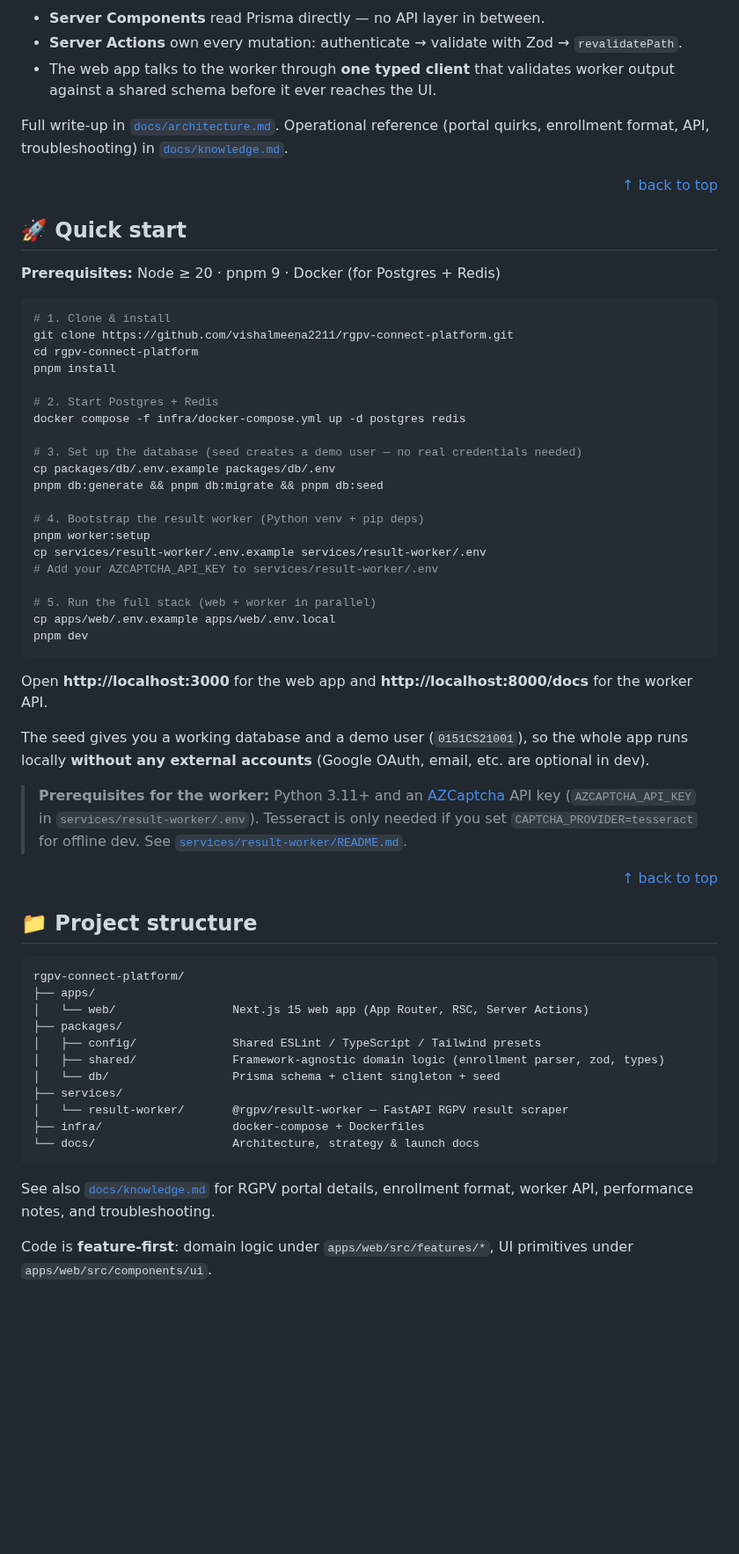
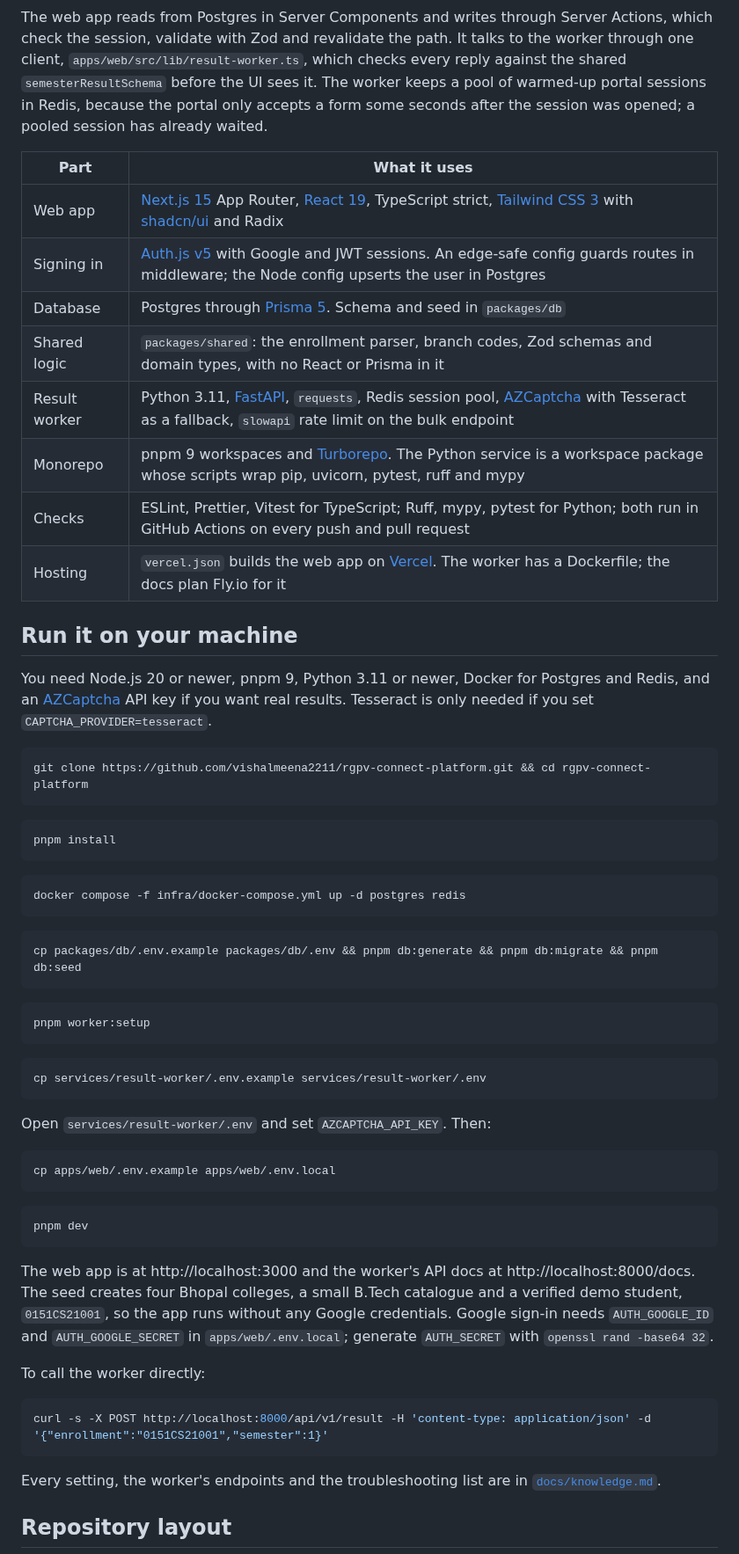
Before and after one commit to vishalmeena2211/rgpv-connect-platform, a Markdown page: README.md, the part around one of its changes. Shown at 88% size. Rendered like a GitHub page; blank space fills up the shorter version.

Commit message:
README in the house style: banner, badges, what it does, rules, trust, how it works, run, roadmap, credits, licence

````diff
--- a/README.md
+++ b/README.md
@@ -175,71 +104,65 @@ flowchart LR
 ```
 
-- **Server Components** read Prisma directly — no API layer in between.
-- **Server Actions** own every mutation: authenticate → validate with Zod → `revalidatePath`.
-- The web app talks to the worker through **one typed client** that validates worker output against a shared schema before it ever reaches the UI.
+The web app reads from Postgres in Server Components and writes through Server Actions, which check the session, validate with Zod and revalidate the path. It talks to the worker through one client, `apps/web/src/lib/result-worker.ts`, which checks every reply against the shared `semesterResultSchema` before the UI sees it. The worker keeps a pool of warmed-up portal sessions in Redis, because the portal only accepts a form some seconds after the session was opened; a pooled session has already waited.
 
-Full write-up in [`docs/architecture.md`](docs/architecture.md). Operational
-reference (portal quirks, enrollment format, API, troubleshooting) in
-[`docs/knowledge.md`](docs/knowledge.md).
+| Part | What it uses |
+|---|---|
+| Web app | [Next.js 15](https://nextjs.org) App Router, [React 19](https://react.dev), TypeScript strict, [Tailwind CSS 3](https://tailwindcss.com) with [shadcn/ui](https://ui.shadcn.com) and Radix |
+| Signing in | [Auth.js v5](https://authjs.dev) with Google and JWT sessions. An edge-safe config guards routes in middleware; the Node config upserts the user in Postgres |
+| Database | Postgres through [Prisma 5](https://www.prisma.io). Schema and seed in `packages/db` |
+| Shared logic | `packages/shared`: the enrollment parser, branch codes, Zod schemas and domain types, with no React or Prisma in it |
+| Result worker | Python 3.11, [FastAPI](https://fastapi.tiangolo.com), `requests`, Redis session pool, [AZCaptcha](https://azcaptcha.com) with Tesseract as a fallback, `slowapi` rate limit on the bulk endpoint |
+| Monorepo | pnpm 9 workspaces and [Turborepo](https://turbo.build). The Python service is a workspace package whose scripts wrap pip, uvicorn, pytest, ruff and mypy |
+| Checks | ESLint, Prettier, Vitest for TypeScript; Ruff, mypy, pytest for Python; both run in GitHub Actions on every push and pull request |
+| Hosting | `vercel.json` builds the web app on [Vercel](https://vercel.com). The worker has a Dockerfile; the docs plan Fly.io for it |
 
-<div align="right"><a href="#top">↑ back to top</a></div>
+## Run it on your machine
 
-## 🚀 Quick start
-
-**Prerequisites:** Node ≥ 20 · pnpm 9 · Docker (for Postgres + Redis)
+You need Node.js 20 or newer, pnpm 9, Python 3.11 or newer, Docker for Postgres and Redis, and an [AZCaptcha](https://azcaptcha.com) API key if you want real results. Tesseract is only needed if you set `CAPTCHA_PROVIDER=tesseract`.
 
 ```bash
-# 1. Clone & install
-git clone https://github.com/vishalmeena2211/rgpv-connect-platform.git
-cd rgpv-connect-platform
+git clone https://github.com/vishalmeena2211/rgpv-connect-platform.git && cd rgpv-connect-platform
+```
+
+```bash
 pnpm install
+```
 
-# 2. Start Postgres + Redis
+```bash
 docker compose -f infra/docker-compose.yml up -d postgres redis
+```
 
-# 3. Set up the database (seed creates a demo user — no real credentials needed)
-cp packages/db/.env.example packages/db/.env
-pnpm db:generate && pnpm db:migrate && pnpm db:seed
+```bash
+cp packages/db/.env.example packages/db/.env && pnpm db:generate && pnpm db:migrate && pnpm db:seed
+```
 
-# 4. Bootstrap the result worker (Python venv + pip deps)
+```bash
 pnpm worker:setup
+```
+
+```bash
 cp services/result-worker/.env.example services/result-worker/.env
-# Add your AZCAPTCHA_API_KEY to services/result-worker/.env
+```
 
-# 5. Run the full stack (web + worker in parallel)
+Open `services/result-worker/.env` and set `AZCAPTCHA_API_KEY`. Then:
+
+```bash
 cp apps/web/.env.example apps/web/.env.local
+```
+
+```bash
 pnpm dev
 ```
 
-Open **http://localhost:3000** for the web app and **http://localhost:8000/docs** for the worker API.
+The web app is at http://localhost:3000 and the worker's API docs at http://localhost:8000/docs. The seed creates four Bhopal colleges, a small B.Tech catalogue and a verified demo student, `0151CS21001`, so the app runs without any Google credentials. Google sign-in needs `AUTH_GOOGLE_ID` and `AUTH_GOOGLE_SECRET` in `apps/web/.env.local`; generate `AUTH_SECRET` with `openssl rand -base64 32`.
 
-The seed gives you a working database and a demo user (`0151CS21001`), so the whole app runs locally **without any external accounts** (Google OAuth, email, etc. are optional in dev).
+To call the worker directly:
 
-> **Prerequisites for the worker:** Python 3.11+ and an [AZCaptcha](https://azcaptcha.com)
-> API key (`AZCAPTCHA_API_KEY` in `services/result-worker/.env`). Tesseract is
-> only needed if you set `CAPTCHA_PROVIDER=tesseract` for offline dev. See
-> [`services/result-worker/README.md`](services/result-worker/README.md).
-
-<div align="right"><a href="#top">↑ back to top</a></div>
-
-## 📁 Project structure
-
-```
-rgpv-connect-platform/
-├── apps/
-│   └── web/                 Next.js 15 web app (App Router, RSC, Server Actions)
-├── packages/
-│   ├── config/              Shared ESLint / TypeScript / Tailwind presets
-│   ├── shared/              Framework-agnostic domain logic (enrollment parser, zod, types)
-│   └── db/                  Prisma schema + client singleton + seed
-├── services/
-│   └── result-worker/       @rgpv/result-worker — FastAPI RGPV result scraper
-├── infra/                   docker-compose + Dockerfiles
-└── docs/                    Architecture, strategy & launch docs
+```bash
+curl -s -X POST http://localhost:8000/api/v1/result -H 'content-type: application/json' -d '{"enrollment":"0151CS21001","semester":1}'
 ```
 
-See also [`docs/knowledge.md`](docs/knowledge.md) for RGPV portal details,
-enrollment format, worker API, performance notes, and troubleshooting.
+Every setting, the worker's endpoints and the troubleshooting list are in [`docs/knowledge.md`](docs/knowledge.md).
 
-Code is **feature-first**: domain logic under `apps/web/src/features/*`, UI primitives under `apps/web/src/components/ui`.
+## Repository layout
 
````
Also changed, not shown: other parts of README.md (+126 -185 lines), .github/readme/banner.png (added), .github/readme/screens.png (added), 2 other files.
